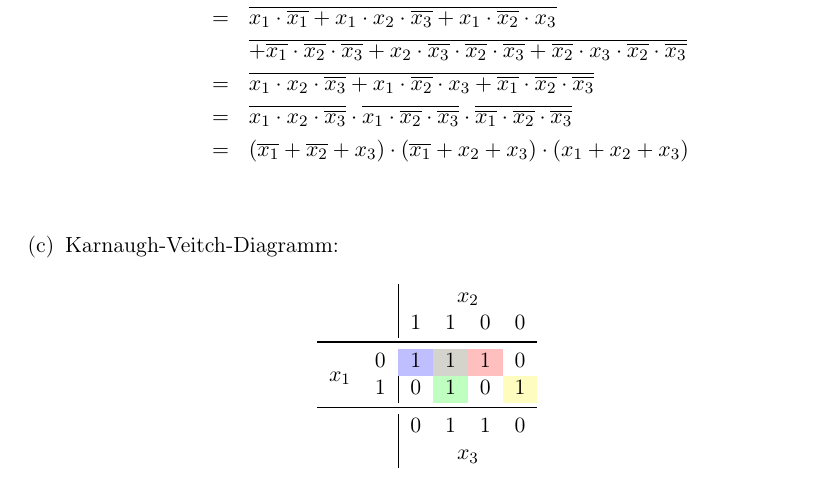
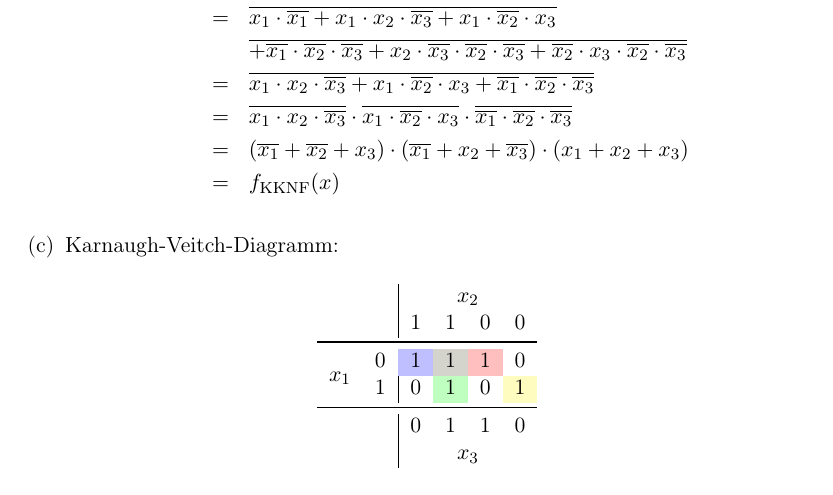
Before and after one commit to aul12/GdRa, a LaTeX document (Blatt05/main.tex): part of page 3 of 7, cut so that both start at the same text. Compiled offline with pdfLaTeX.

Commit message:
Fixed a small issue

```diff
--- a/Blatt05/main.tex
+++ b/Blatt05/main.tex
@@ -98,10 +98,11 @@
                     + \overline{x_2} \cdot x_3 \cdot \overline{x_2} \cdot \overline{x_3}}\\
                 &=& \overline{x_1 \cdot x_2 \cdot \overline{x_3} + x_1 \cdot \overline{x_2} \cdot x_3
                     + \overline{x_1} \cdot \overline{x_2} \cdot \overline{x_3}}\\
-                &=& \overline{x_1 \cdot x_2 \cdot \overline{x_3}} \cdot \overline{x_1 \cdot \overline{x_2} \cdot \overline{x_3}}
+                &=& \overline{x_1 \cdot x_2 \cdot \overline{x_3}} \cdot \overline{x_1 \cdot \overline{x_2} \cdot x_3}
                     \cdot \overline{\overline{x_1} \cdot \overline{x_2} \cdot \overline{x_3}}\\
-                &=& (\overline{x_1} + \overline{x_2} + x_3) \cdot (\overline{x_1} + x_2 + x_3)
+                &=& (\overline{x_1} + \overline{x_2} + x_3) \cdot (\overline{x_1} + x_2 + \overline{x_3})
                     \cdot (x_1 + x_2 + x_3)\\
+                &=& f_\text{KKNF}(x)
             \end{eqnarray*}
             %TODO something is wrong...
         \item
```
